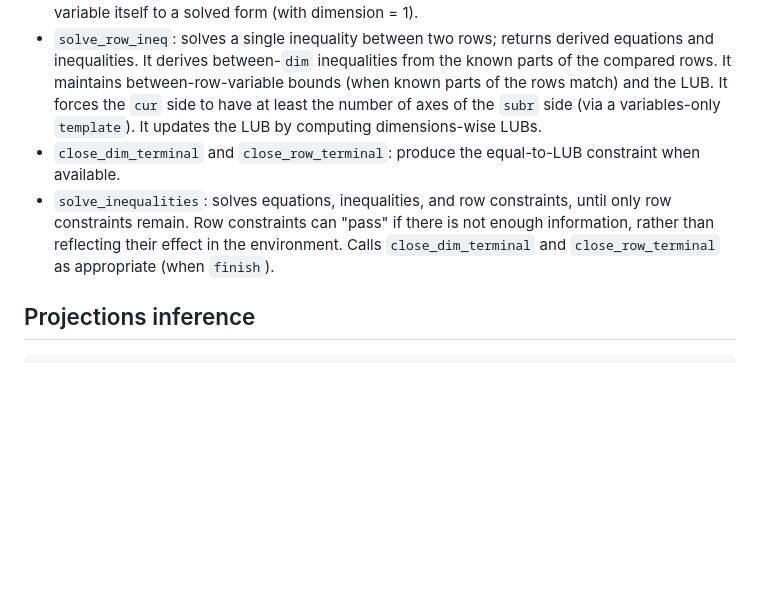
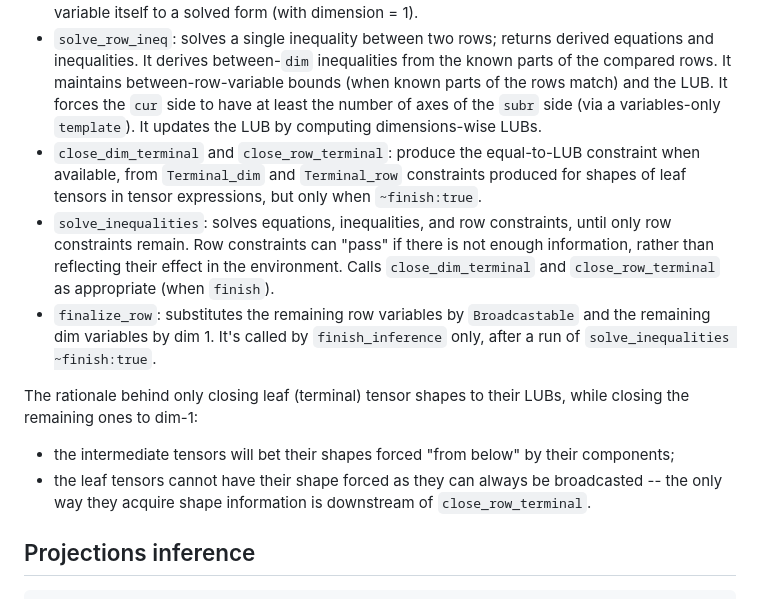
Before and after one commit to ahrefs/ocannl, a Markdown page: lib/shape_inference.md, the part around the change. Rendered like a GitHub page; blank space fills up the shorter version.

Commit message:
Explain closing / finalizing shapes

```diff
--- a/lib/shape_inference.md
+++ b/lib/shape_inference.md
@@ -114,8 +114,14 @@ Let's explain the shape inference functions.
 * `apply_constraint`: if there's enough information in a row -- in particular it is not open i.e. there is no row variable -- solves the row constraint. Currently, there's just `Total_elems n`: if there's just one `dim` variable, it will become `n` divided by the product of other dimensions.
 * `solve_dim_ineq`: solves a single inequality between two values of type `dim`; returns derived equations and inequalities. It maintains the between-variable bounds and the least-upper-bound (LUB). But there can only be one LUB (a dimension > 1) without forcing the bound variable itself to a solved form (with dimension = 1).
 * `solve_row_ineq`: solves a single inequality between two rows; returns derived equations and inequalities. It derives between-`dim` inequalities from the known parts of the compared rows. It maintains between-row-variable bounds (when known parts of the rows match) and the LUB. It forces the `cur` side to have at least the number of axes of the `subr` side (via a variables-only `template`). It updates the LUB by computing dimensions-wise LUBs.
-* `close_dim_terminal` and `close_row_terminal`: produce the equal-to-LUB constraint when available.
+* `close_dim_terminal` and `close_row_terminal`: produce the equal-to-LUB constraint when available, from `Terminal_dim` and `Terminal_row` constraints produced for shapes of leaf tensors in tensor expressions, but only when `~finish:true`.
 * `solve_inequalities`: solves equations, inequalities, and row constraints, until only row constraints remain. Row constraints can "pass" if there is not enough information, rather than reflecting their effect in the environment. Calls `close_dim_terminal` and `close_row_terminal` as appropriate (when `finish`).
+* `finalize_row`: substitutes the remaining row variables by `Broadcastable` and the remaining dim variables by dim 1. It's called by `finish_inference` only, after a run of `solve_inequalities ~finish:true`.
+
+The rationale behind only closing leaf (terminal) tensor shapes to their LUBs, while closing the remaining ones to dim-1:
+
+* the intermediate tensors will bet their shapes forced "from below" by their components;
+* the leaf tensors cannot have their shape forced as they can always be broadcasted -- the only way they acquire shape information is downstream of `close_row_terminal`.
 
 ## Projections inference
 
```
